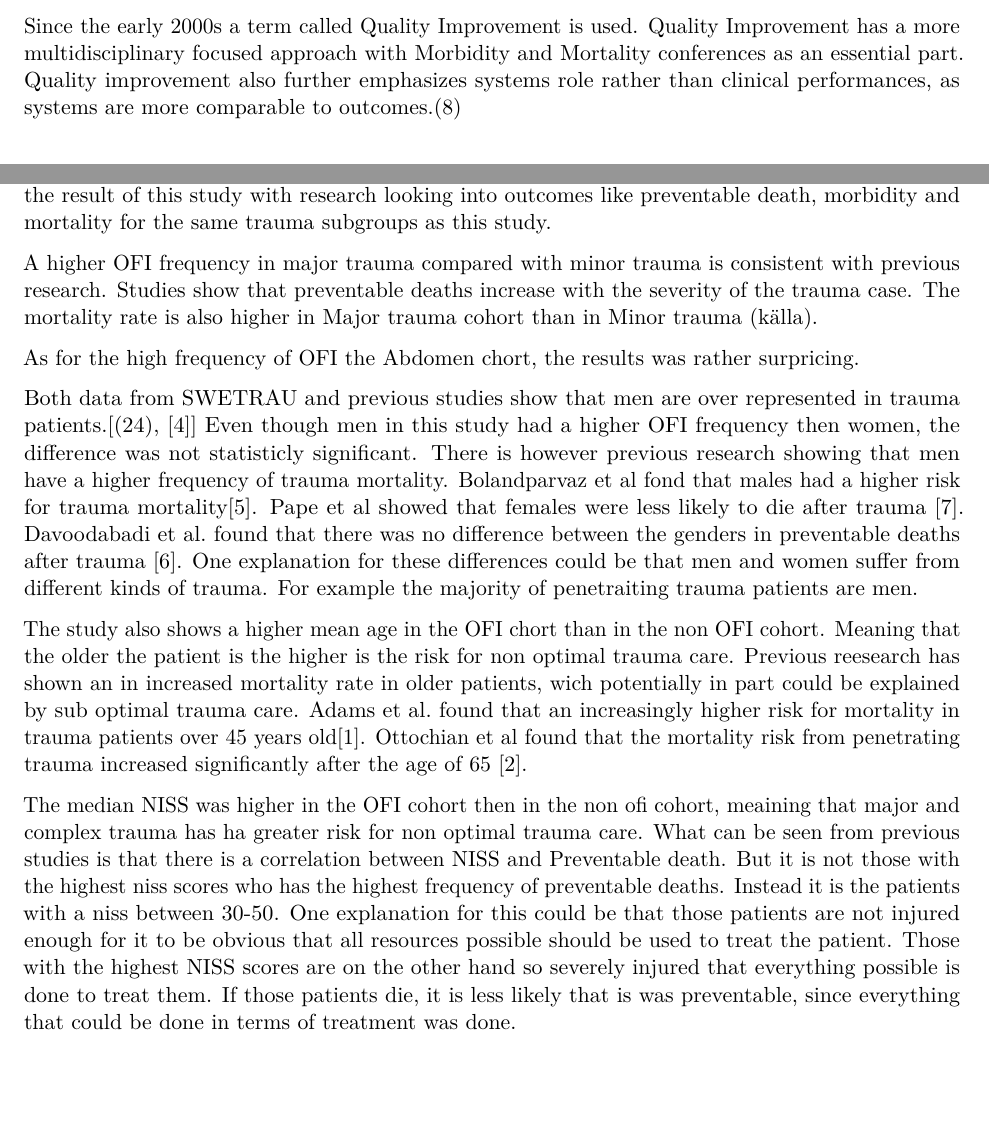
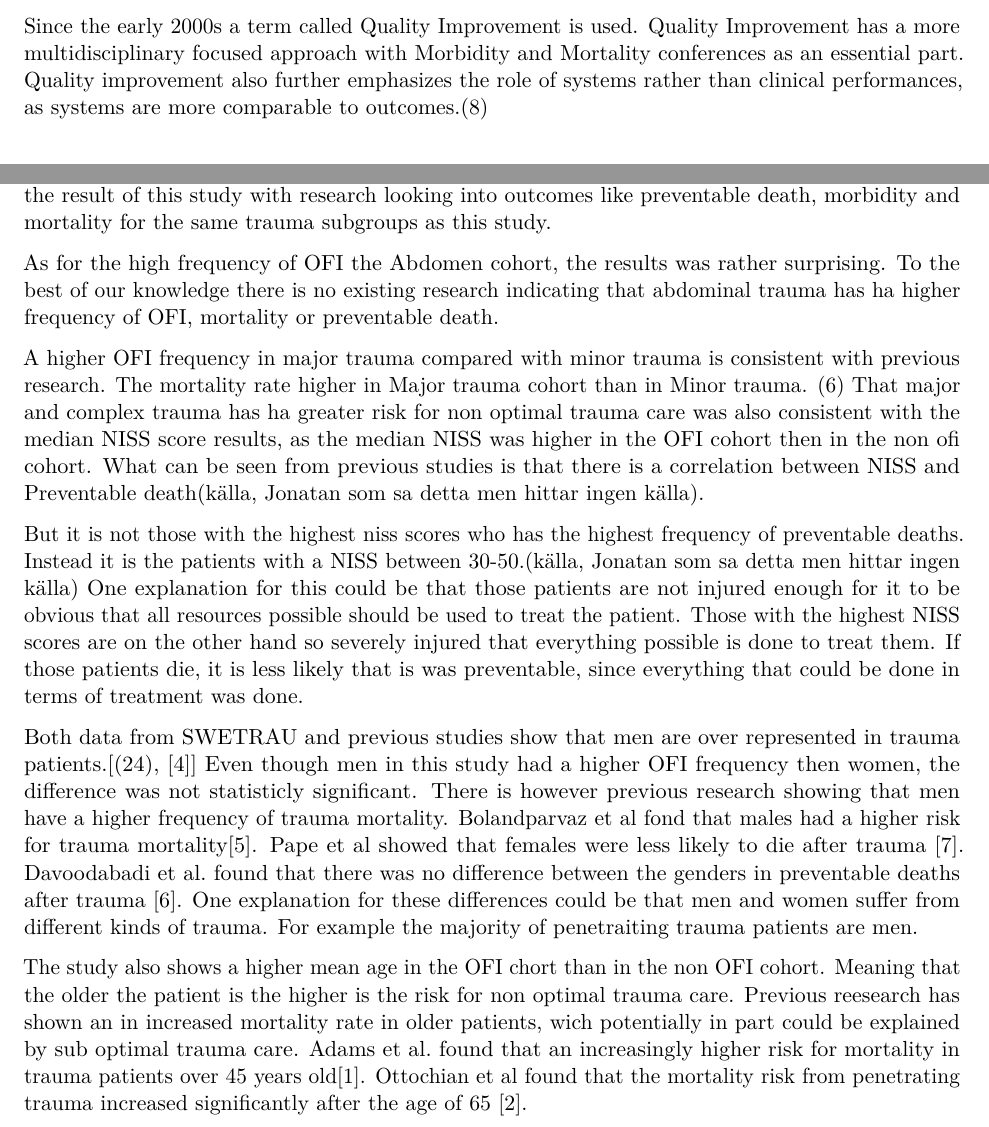
Before and after one commit to Sandelsward/trauma-subgroups-ofi, an R Markdown document (Project-plan.Rmd): two parts of pages 1 and 10 of 14, joined at a grey line, cut so that both start at the same text, the shorter picture padded with empty space. Rendered offline with R 4.5, knitr and Pandoc, then LaTeX, with nearby package versions; both versions are drawn in the output format of the newer one; some code elsewhere in the file could not run offline.

Commit message:
tillägg diskussion

```diff
--- a/Project-plan.Rmd
+++ b/Project-plan.Rmd
@@ -2,10 +2,10 @@
 title: "In what trauma patient subgroups are oppotunities for improvement most frequent?"
 author: "George Sandelswärd"
 output:
+  word_document: default
+  pdf_document: default
   html_document:
     df_print: paged
-  pdf_document: default
-  word_document: default
 bibliography: bibliography.bib
 csl: vancouver.csl
 fontsize: 11pt
@@ -58,7 +58,7 @@ Health care quality has been a topic for research for over 100 years. However, i
 
 In the 1980s focus shifted and terms like Trauma Quality Management and Continuous Quality Improvement were introduced. These programs lead to a more management focused approach and was involving all individuals in the work for improved health care quality. This shift also meant a more continuous evaluation of the health care, leading to the possibility for quality defects to be addressed more efficiently.[@Mock2009]
 
-Since the early 2000s a term called Quality Improvement is used. Quality Improvement has a more multidisciplinary focused approach with Morbidity and Mortality conferences as an essential part. Quality improvement also further emphasizes systems role rather than clinical performances, as systems are more comparable to outcomes.[@Mock2009]
+Since the early 2000s a term called Quality Improvement is used. Quality Improvement has a more multidisciplinary focused approach with Morbidity and Mortality conferences as an essential part. Quality improvement also further emphasizes the role of systems rather than clinical performances, as systems are more comparable to outcomes.[@Mock2009]
 
 In the past decades several trauma quality improvement programs have been created. One of the more established ones is the Trauma Quality Improvement Program (TQIP) by the American College of Surgeons that was launched in 2008 [@Hemmila2010-sr]. The TQIP provides site-specific data of how well each hospital is preforming in terms of trauma care. This makes it possible to compare data with same level hospitals as well as evaluating how well each hospital is preforming, leading to changes in routines and practice guidelines [@Blackmore2019-bj].
 
@@ -291,15 +291,16 @@ It was found that the Abdomen cohort in the subgroup most severely injured body
 
 When comparing the results of this study with previous research one must keep in mind the fact that the OFI term is not a unanimously defined term between hospitals and that little trauma research exist that uses OFI as the primary outcome measure. It can however still be relevant to compare the result of this study with research looking into outcomes like preventable death, morbidity and mortality for the same trauma subgroups as this study.
 
-A higher OFI frequency in major trauma compared with minor trauma is consistent with previous research. Studies show that preventable deaths increase with the severity of the trauma case. The mortality rate is also higher in Major trauma cohort than in Minor trauma (källa).
+As for the high frequency of OFI the Abdomen cohort, the results was rather surprising. To the best of our knowledge there is no existing research indicating that abdominal trauma has ha higher frequency of OFI, mortality or preventable death.
 
-As for the high frequency of OFI the Abdomen chort, the results was rather surpricing.
+A higher OFI frequency in major trauma compared with minor trauma is consistent with previous research. The mortality rate higher in Major trauma cohort than in Minor trauma. @Ghorbani2018-dh That major and complex trauma has ha greater risk for non optimal trauma care was also consistent with the median NISS score results, as the median NISS was higher in the OFI cohort then in the non ofi cohort.  What can be seen from previous studies is that there is a correlation between NISS and Preventable death(källa, Jonatan som sa detta men hittar ingen källa).
+
+But it is not those with the highest niss scores who has the highest frequency of preventable deaths. Instead it is the patients with a NISS between 30-50.(källa, Jonatan som sa detta men hittar ingen källa) One explanation for this could be that those patients are not injured enough for it to be obvious that all resources possible should be used to treat the patient. Those with the highest NISS scores are on the other hand so severely injured that everything possible is done to treat them. If those patients die, it is less likely that is was preventable, since everything that could be done in terms of treatment was done.
 
 Both data from SWETRAU and previous studies show that men are over represented in trauma patients.[[@arsrapportswetrau], [4]]  Even though men in this study had a higher OFI frequency then women, the difference was not statisticly significant. There is however previous research showing that men have a higher frequency of trauma mortality. Bolandparvaz et al fond that males had a higher risk for trauma mortality[5]. Pape et al showed that females were less likely to die after trauma [7]. Davoodabadi et al. found that there was no difference between the genders in preventable deaths after trauma [6]. One explanation for these differences could be that men and women suffer from different kinds of trauma. For example the majority of penetraiting trauma patients are men.
 
 The study also shows a higher mean age in the OFI chort than in the non OFI cohort. Meaning that the older the patient is the higher is the risk for non optimal trauma care. Previous reesearch has shown an in increased mortality rate in older patients, wich potentially in part could be explained by sub optimal trauma care. Adams et al. found that an increasingly higher risk for mortality in trauma patients over 45 years old[1]. Ottochian et al found that the mortality risk from penetrating trauma increased significantly after the age of 65 [2].
 
-The median NISS was higher in the OFI cohort then in the non ofi cohort, meaining that major and complex trauma has ha greater risk for non optimal trauma care. What can be seen from previous studies is that there is a correlation between NISS and Preventable death. But it is not those with the highest niss scores who has the highest frequency of preventable deaths. Instead it is the patients with a niss between 30-50. One explanation for this could be that those patients are not injured enough for it to be obvious that all resources possible should be used to treat the patient. Those with the highest NISS scores are on the other hand so severely injured that everything possible is done to treat them. If those patients die, it is less likely that is was preventable, since everything that could be done in terms of treatment was done.
 
 
 
```
Also changed, not shown: 1 other file.
